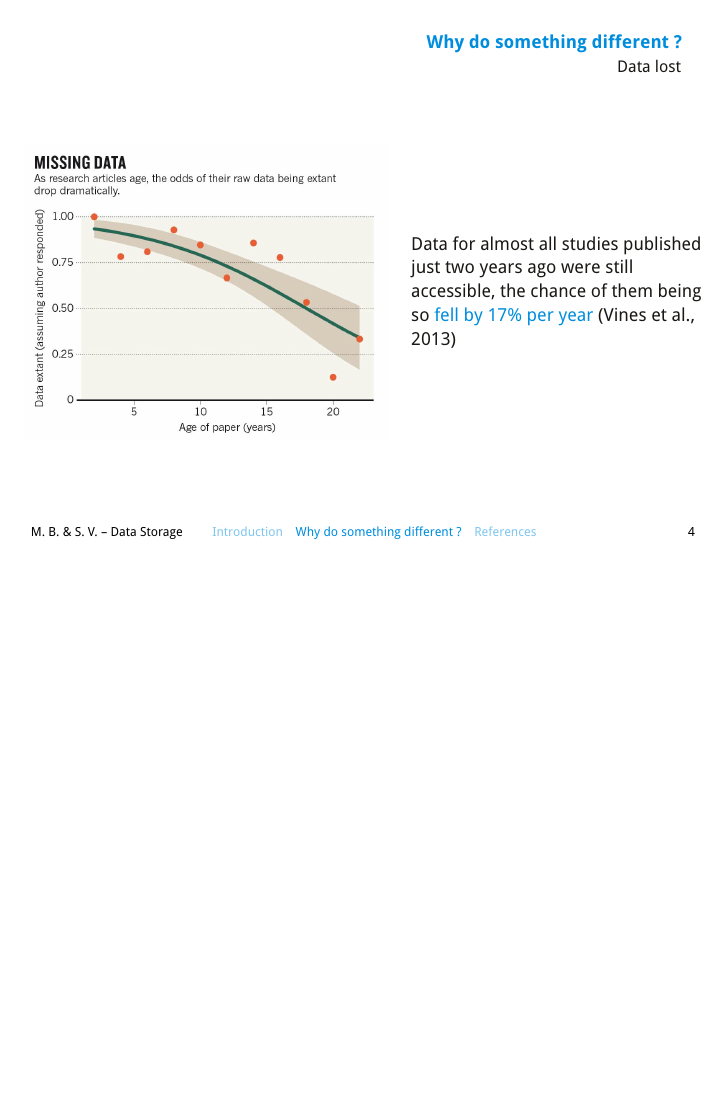
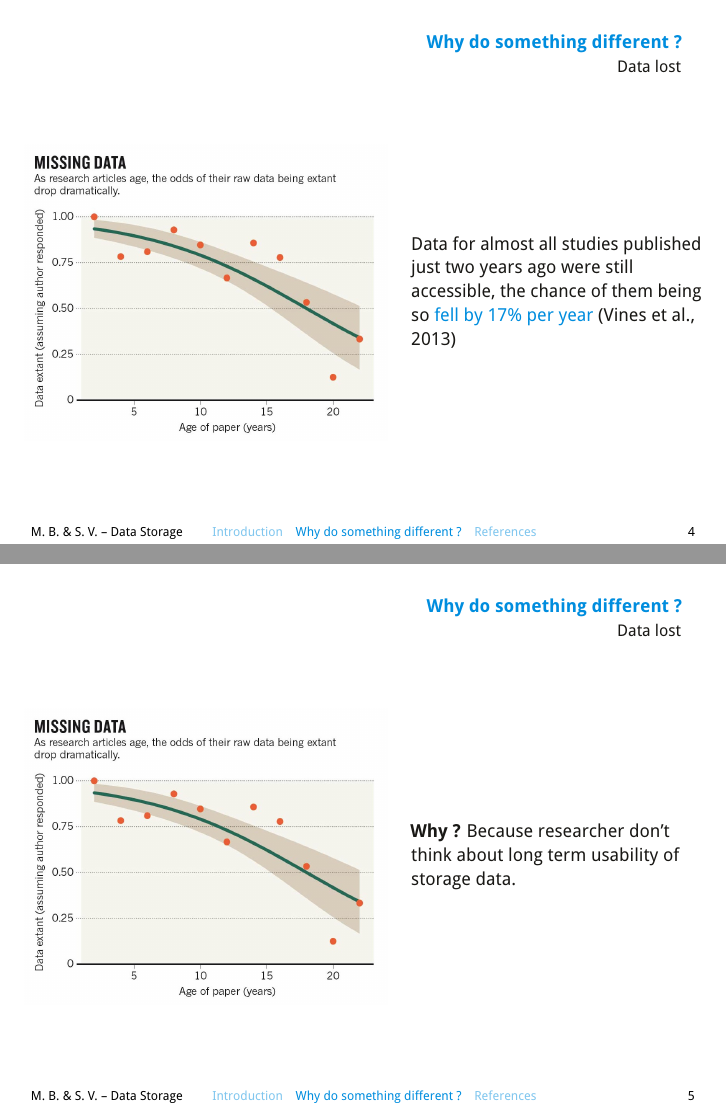
Before and after one commit to SteveViss/Talk_Database_SQL, LaTeX slides (Presentation.tex): page 4 of 6 before the commit and pages 4 and 5 of 7 after it, the two joined at a grey line, the shorter picture padded with empty space. The pictures show the PDF file Presentation.pdf that the author committed with the source.

Commit message:
Final context - Modified one sentence

```diff
--- a/Presentation.tex
+++ b/Presentation.tex
@@ -85,6 +85,22 @@ All biologists collect data during their career but most of them are using \aler
 	\end{column}
 \end{columns}
 
+\end{frame}
+
+%%%%%%%%%%%%%%%%%%%%%%%%%%%%%%%%%%%%%%%%%%%%%%%%%%%%%%%%
+
+
+\begin{frame}{Why do something different ?}{Data lost}
+
+
+\begin{columns}[c]
+	\begin{column}{.50\paperwidth}
+		\includegraphics[width=.50\paperwidth]{Nature_fig.jpg}
+	\end{column}
+	\begin{column}{.4\paperwidth}
+		\textbf{Why ?} Because researcher don't think about long term usability of storage data.
+	\end{column}
+\end{columns}
 
 \end{frame}
 
```
Also changed, not shown: Presentation.pdf.
